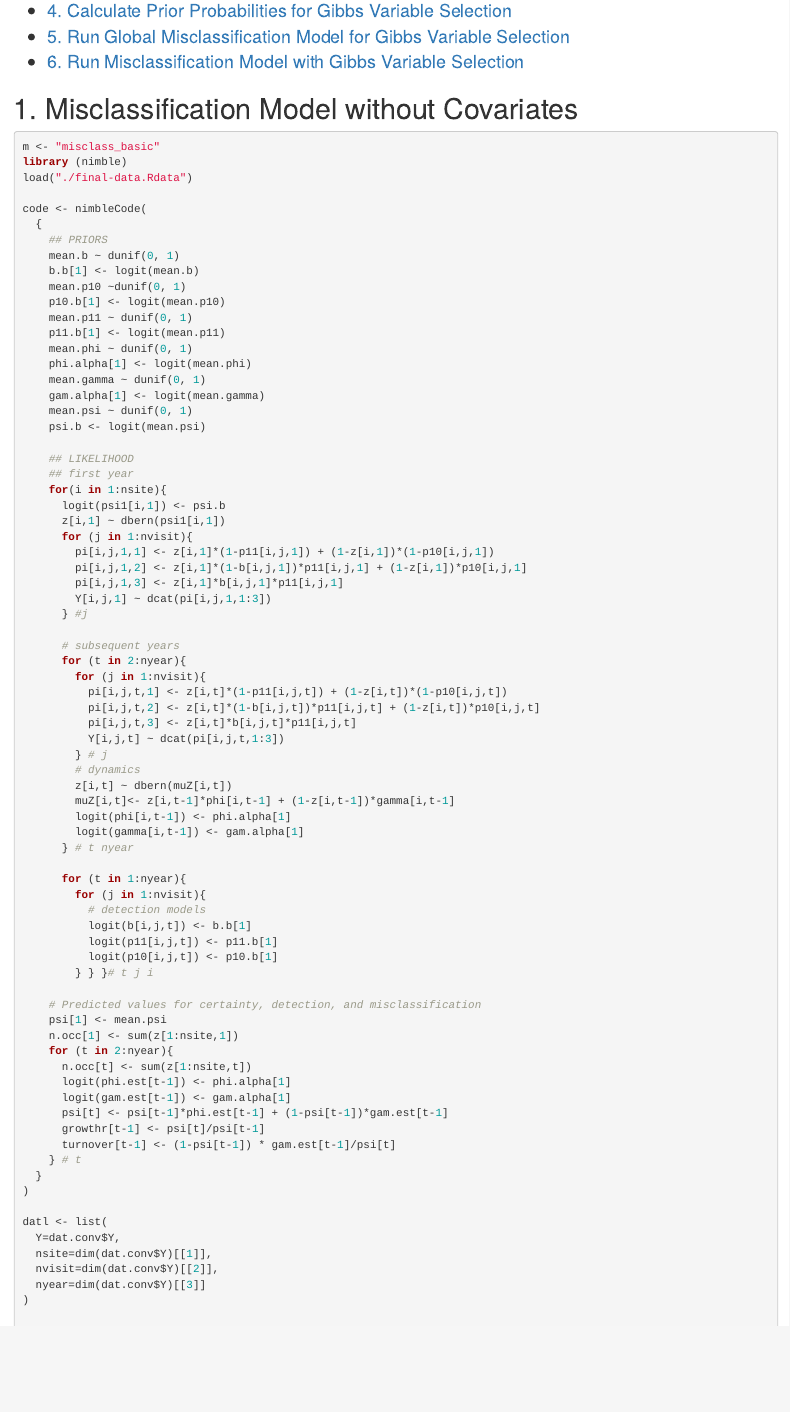
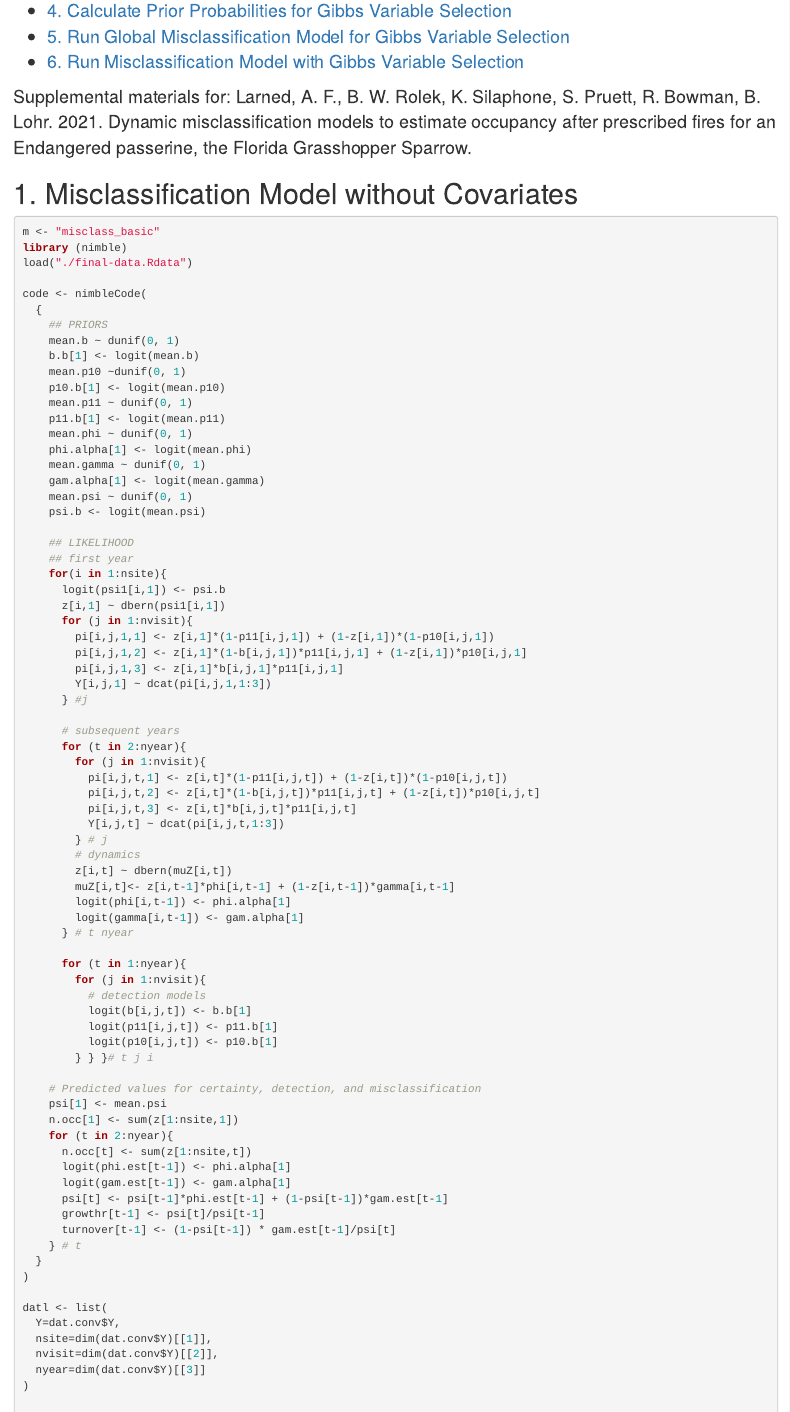
Before and after one commit to BrianRolek/Misclassification-models, an R Markdown document (Analyses.Rmd): the page in a window 1100 px wide, from 260 px down. Rendered offline with R 4.5, knitr and Pandoc, with nearby package versions.

Commit message:
Edit rmarkdown

````diff
--- a/Analyses.Rmd
+++ b/Analyses.Rmd
@@ -1,6 +1,11 @@
 ---
 title: "Analyses"
 author: "Brian W. Rolek"
+knit: (function(input_file, encoding) {
+  out_dir <- 'docs';
+  rmarkdown::render(input_file,
+ encoding=encoding,
+ output_file=file.path(dirname(input_file), out_dir, 'index.html'))})
 date: "May 11, 2021"
 output:
   html_document:
@@ -15,6 +20,9 @@ output:
   font-size: 16pt;
 }
 </style>
+Supplemental materials for:
+Larned, A. F., B. W. Rolek, K. Silaphone, S. Pruett, R. Bowman, B. Lohr. 2021. Dynamic misclassification models to estimate occupancy after prescribed fires for an Endangered passerine, the Florida Grasshopper Sparrow.
+
 
 # 1. Misclassification Model without Covariates
 ```{r, include=FALSE, cache=FALSE}
````
